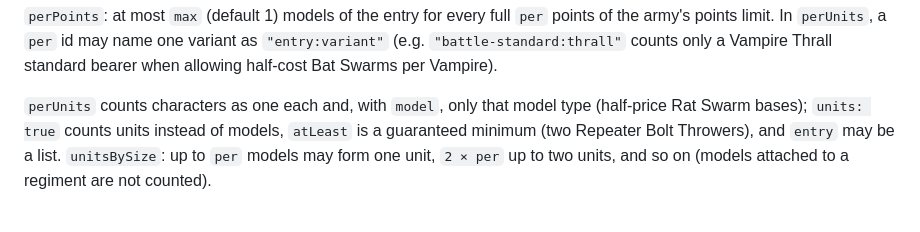
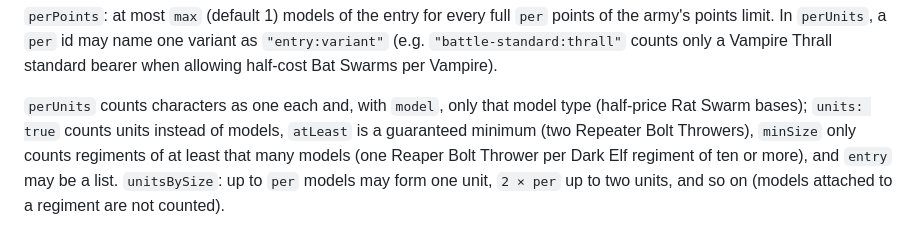
Before and after one commit to snottleDev/WHFB5e-List-Builder, a Markdown page: docs/data-format.md, the part around the change. Rendered like a GitHub page.

```diff
--- a/docs/data-format.md
+++ b/docs/data-format.md
@@ -159,6 +159,7 @@ Vampire Thrall standard bearer when allowing half-cost Bat Swarms per Vampire).
 
 `perUnits` counts characters as one each and, with `model`, only that model type (half-price Rat Swarm bases);
 `units: true` counts units instead of models, `atLeast` is a guaranteed minimum (two Repeater Bolt Throwers),
+`minSize` only counts regiments of at least that many models (one Reaper Bolt Thrower per Dark Elf regiment of ten or more),
 and `entry` may be a list.
 `unitsBySize`: up to `per` models may form one unit, `2 × per` up to two units, and so on (models attached to a regiment are not counted).
 
```
Also changed, not shown: README.md (+2 -1 lines).
